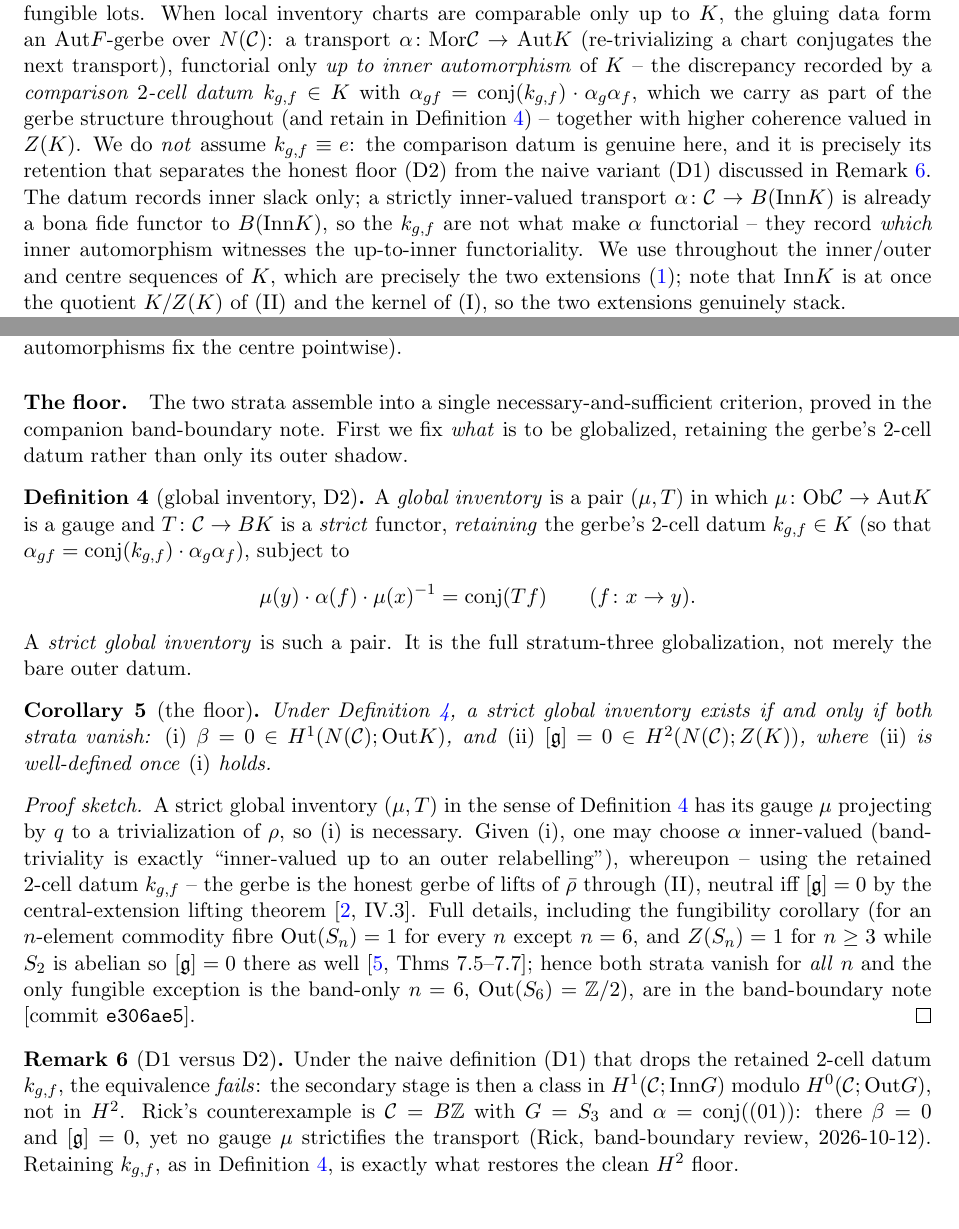
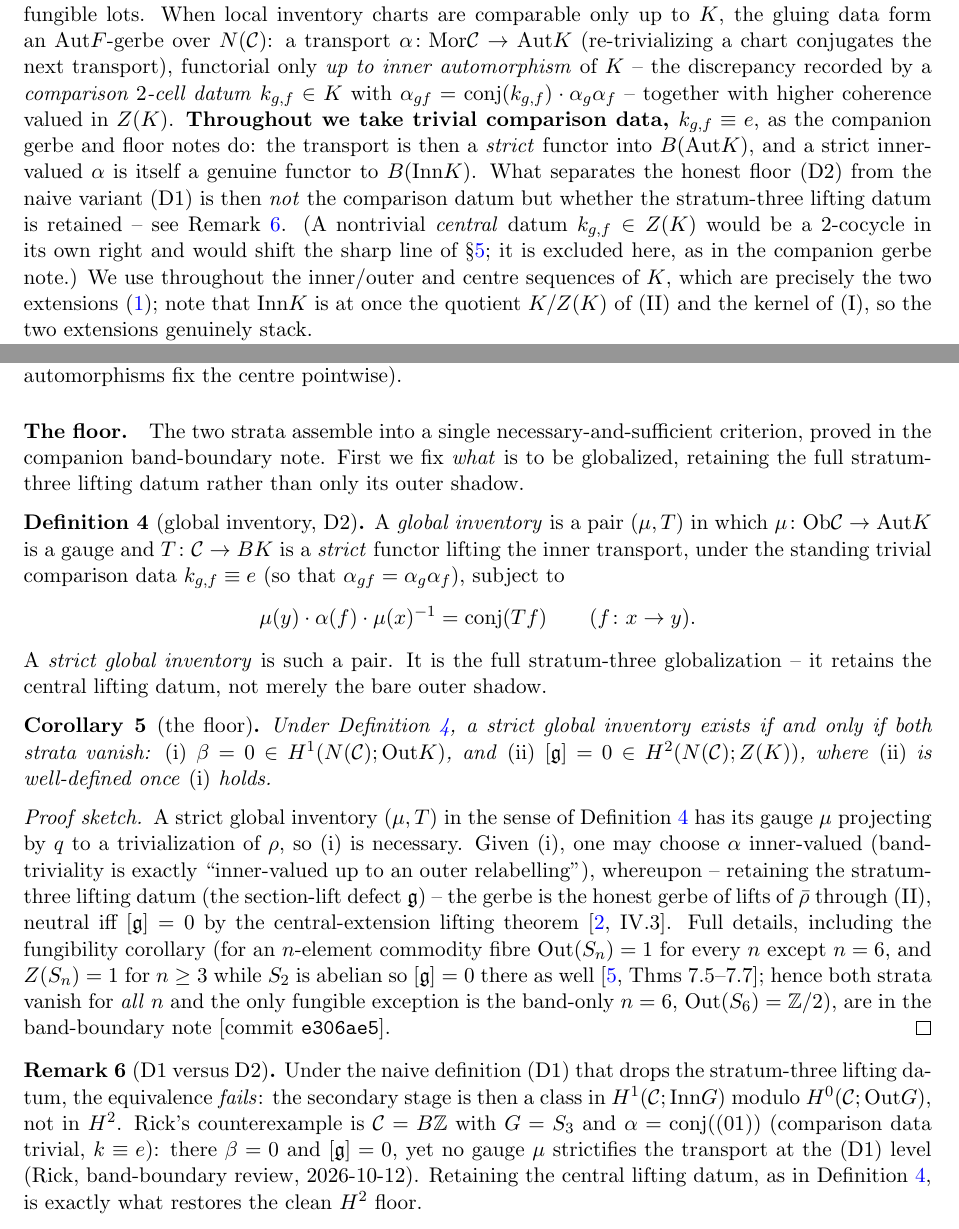
Before and after one commit to scotmacbeth/work-in-progress, a LaTeX paper (papers/inventory-gerbe-couples-on-torus.tex): two parts of pages 3 and 4 of 10, joined at a grey line, cut so that both start at the same text. Compiled offline with pdfLaTeX.

Commit message:
papers: apply Rick 2026-10-15 UID392 remaining 3 MUSTs + attributions
- delta-additive-waist-quadratic (MUST A): scope 2 headline places to Out^0
  (chi|_Abar=0 iff delta|_Abar=0 for Abar in Out^0) in the S1 and S7-Theory
  phrasings; credit R. for Thm 7 (common receptacle) and counts 0/10304,
  0/36420, 14/50; fix provenance line.
- inventory-gerbe-couples-on-torus (MUST B, route (b)): re-adopt k_{g,f}=e,
  delete the 'we do not assume k=e' sentence; reframe Def 4 / Cor 5 proof /
  Rem D1-vs-D2 so the floor distinction is retaining the stratum-three central
  lifting datum (not k). Fixes Cor 5 false-as-printed.
- two-gerbe-ends-forced-correlation (MUST C): rewrite false S6 nilpotency
  sentence (D_{2^k} class k-1; D_12,D_20 non-nilpotent rows satisfying the
  implication); S8 'no nontrivial commutator is central' not 'Z(K) trivial';
  credit R. for Dih(C_3^2) witness, 12-pair count, S3/A4 controls; fix Rem5
  'below'->'above' ref.

Review artifact: proofs/reviews/2026-10-15-uid392-corrections-rick.md.
Co-Authored-By: Claude Opus 4.8 <noreply@anthropic.com>

```diff
--- a/papers/inventory-gerbe-couples-on-torus.tex
+++ b/papers/inventory-gerbe-couples-on-torus.tex
@@ -184,15 +184,16 @@ charts are comparable only up to $K$, the gluing data form an $\Aut F$-gerbe ove
 a transport $\alpha\colon\Mor\C\to\Aut K$ (re-trivializing a chart conjugates the next
 transport), functorial only \emph{up to inner automorphism} of $K$ -- the discrepancy
 recorded by a \emph{comparison $2$-cell datum} $k_{g,f}\in K$ with
-$\alpha_{gf}=\mathrm{conj}(k_{g,f})\cdot\alpha_g\alpha_f$, which we carry as part of the
-gerbe structure throughout (and retain in Definition~\ref{def:global}) -- together with
-higher coherence valued in $Z(K)$. We do \emph{not} assume $k_{g,f}\equiv e$: the
-comparison datum is genuine here, and it is precisely its retention that separates the
-honest floor \textup{(D2)} from the naive variant \textup{(D1)} discussed in
-Remark~\ref{rem:d1}. The datum records inner slack only; a strictly inner-valued transport
-$\alpha\colon\C\to B(\Inn K)$ is already a bona fide functor to $B(\Inn K)$, so the
-$k_{g,f}$ are not what make $\alpha$ functorial -- they record \emph{which} inner
-automorphism witnesses the up-to-inner functoriality. We use throughout the inner/outer and centre sequences of $K$,
+$\alpha_{gf}=\mathrm{conj}(k_{g,f})\cdot\alpha_g\alpha_f$ -- together with
+higher coherence valued in $Z(K)$. \textbf{Throughout we take trivial comparison data,
+$k_{g,f}\equiv e$}, as the companion gerbe and floor notes do: the transport is then a
+\emph{strict} functor into $B(\Aut K)$, and a strict inner-valued $\alpha$ is itself a
+genuine functor to $B(\Inn K)$. What separates the honest floor \textup{(D2)} from the
+naive variant \textup{(D1)} is then \emph{not} the comparison datum but whether the
+stratum-three lifting datum is retained -- see Remark~\ref{rem:d1}. (A nontrivial
+\emph{central} datum $k_{g,f}\in Z(K)$ would be a $2$-cocycle in its own right and would
+shift the sharp line of \S\ref{sec:sharp}; it is excluded here, as in the companion gerbe
+note.) We use throughout the inner/outer and centre sequences of $K$,
 which are precisely the two extensions~\eqref{eq:two-ext}; note that $\Inn K$ is at once the
 quotient $K/Z(K)$ of~(II) and the kernel of~(I), so the two extensions genuinely stack.
 
@@ -230,17 +231,18 @@ trivial action (inner automorphisms fix the centre pointwise).
 
 \paragraph{The floor.} The two strata assemble into a single necessary-and-sufficient
 criterion, proved in the companion band-boundary note. First we fix \emph{what} is to be
-globalized, retaining the gerbe's $2$-cell datum rather than only its outer shadow.
+globalized, retaining the full stratum-three lifting datum rather than only its outer shadow.
 
 \begin{definition}[global inventory, D2]\label{def:global}
 A \emph{global inventory} is a pair $(\mu,T)$ in which $\mu\colon\Ob\C\to\Aut K$ is a gauge
-and $T\colon\C\to BK$ is a \emph{strict} functor, \emph{retaining} the gerbe's $2$-cell datum
-$k_{g,f}\in K$ (so that $\alpha_{gf}=\mathrm{conj}(k_{g,f})\cdot\alpha_g\alpha_f$), subject to
+and $T\colon\C\to BK$ is a \emph{strict} functor lifting the inner transport, under the
+standing trivial comparison data $k_{g,f}\equiv e$ (so that
+$\alpha_{gf}=\alpha_g\alpha_f$), subject to
 \[
 \mu(y)\cdot\alpha(f)\cdot\mu(x)^{-1}=\mathrm{conj}(Tf)\qquad(f\colon x\to y).
 \]
-A \emph{strict global inventory} is such a pair. It is the full stratum-three globalization,
-not merely the bare outer datum.
+A \emph{strict global inventory} is such a pair. It is the full stratum-three globalization
+-- it retains the central lifting datum, not merely the bare outer shadow.
 \end{definition}
 
 \begin{corollary}[the floor]\label{cor:floor}
@@ -253,9 +255,9 @@ $[\gerbe]=0\in H^2(N(\C);Z(K))$, where \textup{(ii)} is well-defined once \textu
 A strict global inventory $(\mu,T)$ in the sense of Definition~\ref{def:global} has its gauge
 $\mu$ projecting by $q$ to a trivialization of $\rho$, so (i) is necessary. Given (i), one
 may choose $\alpha$ inner-valued (band-triviality is exactly ``inner-valued up to an outer
-relabelling''), whereupon -- using the retained $2$-cell datum $k_{g,f}$ -- the gerbe is the
-honest gerbe of lifts of $\bar\rho$ through~(II), neutral iff $[\gerbe]=0$ by the
-central-extension lifting theorem \cite[IV.3]{brown}. Full details, including the fungibility
+relabelling''), whereupon -- retaining the stratum-three lifting datum (the section-lift
+defect $\gerbe$) -- the gerbe is the honest gerbe of lifts of $\bar\rho$ through~(II),
+neutral iff $[\gerbe]=0$ by the central-extension lifting theorem \cite[IV.3]{brown}. Full details, including the fungibility
 corollary (for an $n$-element commodity fibre $\Out(S_n)=1$ for every $n$ except $n=6$, and
 $Z(S_n)=1$ for $n\ge3$ while $S_2$ is abelian so $[\gerbe]=0$ there as well
 \cite[Thms 7.5--7.7]{rotman}; hence both strata vanish for \emph{all} $n$ and the only
@@ -264,11 +266,12 @@ fungible exception is the band-only $n=6$, $\Out(S_6)=\Z/2$), are in the band-bo
 \end{proof}
 
 \begin{remark}[D1 versus D2]\label{rem:d1}
-Under the naive definition \textup{(D1)} that drops the retained $2$-cell datum $k_{g,f}$, the
+Under the naive definition \textup{(D1)} that drops the stratum-three lifting datum, the
 equivalence \emph{fails}: the secondary stage is then a class in $H^1(\C;\Inn G)$ modulo
 $H^0(\C;\Out G)$, not in $H^2$. Rick's counterexample is $\C=B\Z$ with $G=S_3$ and
-$\alpha=\mathrm{conj}((01))$: there $\beta=0$ and $[\gerbe]=0$, yet no gauge $\mu$ strictifies
-the transport (Rick, band-boundary review, 2026-10-12). Retaining $k_{g,f}$, as in
+$\alpha=\mathrm{conj}((01))$ (comparison data trivial, $k\equiv e$): there $\beta=0$ and
+$[\gerbe]=0$, yet no gauge $\mu$ strictifies the transport at the \textup{(D1)} level (Rick,
+band-boundary review, 2026-10-12). Retaining the central lifting datum, as in
 Definition~\ref{def:global}, is exactly what restores the clean $H^2$ floor.
 \end{remark}
 
```
Also changed, not shown: papers/2026-10-13-two-gerbe-ends-forced-correlation.tex (+18 -10 lines), papers/delta-additive-waist-quadratic.tex (+10 -6 lines), papers/2026-10-13-two-gerbe-ends-forced-correlation.pdf, papers/delta-additive-waist-quadratic.pdf, papers/inventory-gerbe-couples-on-torus.pdf.
